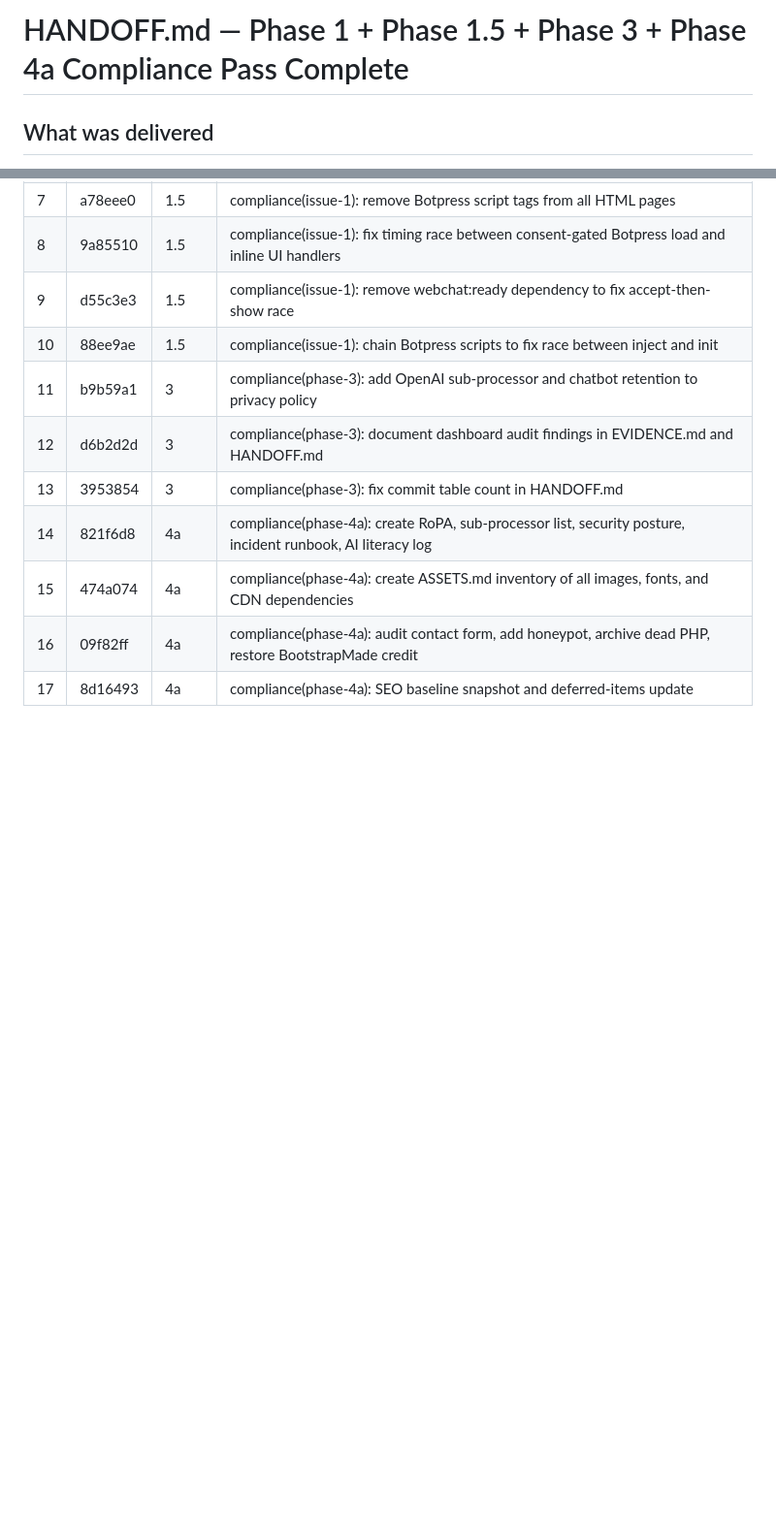
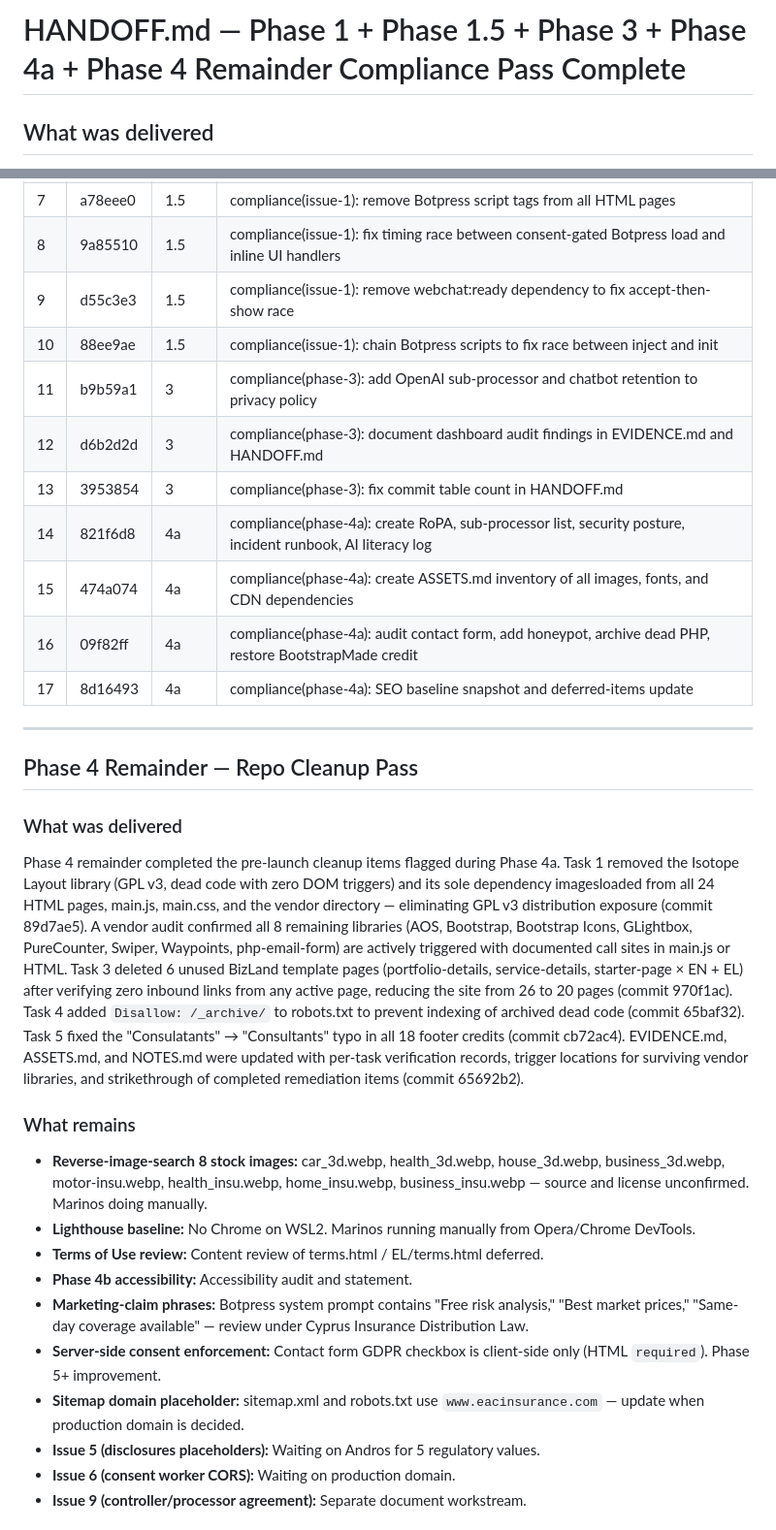
Before and after one commit to tripleaiconsultants/site-showcase-3, a Markdown page: HANDOFF.md, 2 parts joined by grey strips. Shown at 97% size. GitHub-like rendering; blank space fills up the shorter version.

Commit message:
compliance(phase-4-remainder): HANDOFF.md update with cleanup pass summary
Co-Authored-By: Claude Opus 4.6 <noreply@anthropic.com>

```diff
--- a/HANDOFF.md
+++ b/HANDOFF.md
@@ -1,4 +1,4 @@
-# HANDOFF.md — Phase 1 + Phase 1.5 + Phase 3 + Phase 4a Compliance Pass Complete
+# HANDOFF.md — Phase 1 + Phase 1.5 + Phase 3 + Phase 4a + Phase 4 Remainder Compliance Pass Complete
 
 ## What was delivered
 
@@ -147,3 +147,24 @@ Phase 4a is a hardening sweep covering documentation, asset management, form sec
 | 16 | 09f82ff | 4a | compliance(phase-4a): audit contact form, add honeypot, archive dead PHP, restore BootstrapMade credit |
 | 17 | 8d16493 | 4a | compliance(phase-4a): SEO baseline snapshot and deferred-items update |
 
+---
+
+## Phase 4 Remainder — Repo Cleanup Pass
+
+### What was delivered
+
+Phase 4 remainder completed the pre-launch cleanup items flagged during Phase 4a. Task 1 removed the Isotope Layout library (GPL v3, dead code with zero DOM triggers) and its sole dependency imagesloaded from all 24 HTML pages, main.js, main.css, and the vendor directory — eliminating GPL v3 distribution exposure (commit 89d7ae5). A vendor audit confirmed all 8 remaining libraries (AOS, Bootstrap, Bootstrap Icons, GLightbox, PureCounter, Swiper, Waypoints, php-email-form) are actively triggered with documented call sites in main.js or HTML. Task 3 deleted 6 unused BizLand template pages (portfolio-details, service-details, starter-page × EN + EL) after verifying zero inbound links from any active page, reducing the site from 26 to 20 pages (commit 970f1ac). Task 4 added `Disallow: /_archive/` to robots.txt to prevent indexing of archived dead code (commit 65baf32). Task 5 fixed the "Consulatants" → "Consultants" typo in all 18 footer credits (commit cb72ac4). EVIDENCE.md, ASSETS.md, and NOTES.md were updated with per-task verification records, trigger locations for surviving vendor libraries, and strikethrough of completed remediation items (commit 65692b2).
+
+### What remains
+
+- **Reverse-image-search 8 stock images:** car_3d.webp, health_3d.webp, house_3d.webp, business_3d.webp, motor-insu.webp, health_insu.webp, home_insu.webp, business_insu.webp — source and license unconfirmed. Marinos doing manually.
+- **Lighthouse baseline:** No Chrome on WSL2. Marinos running manually from Opera/Chrome DevTools.
+- **Terms of Use review:** Content review of terms.html / EL/terms.html deferred.
+- **Phase 4b accessibility:** Accessibility audit and statement.
+- **Marketing-claim phrases:** Botpress system prompt contains "Free risk analysis," "Best market prices," "Same-day coverage available" — review under Cyprus Insurance Distribution Law.
+- **Server-side consent enforcement:** Contact form GDPR checkbox is client-side only (HTML `required`). Phase 5+ improvement.
+- **Sitemap domain placeholder:** sitemap.xml and robots.txt use `www.eacinsurance.com` — update when production domain is decided.
+- **Issue 5 (disclosures placeholders):** Waiting on Andros for 5 regulatory values.
+- **Issue 6 (consent worker CORS):** Waiting on production domain.
+- **Issue 9 (controller/processor agreement):** Separate document workstream.
+
```
Also changed, not shown: other parts of HANDOFF.md (+42 -2 lines).
